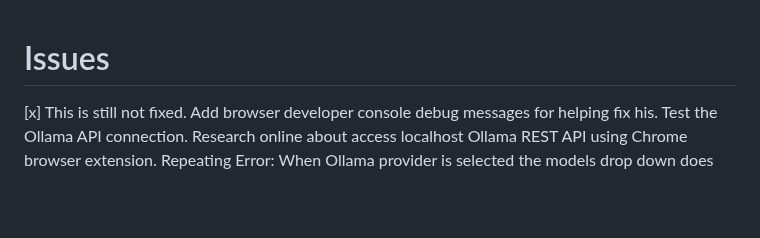
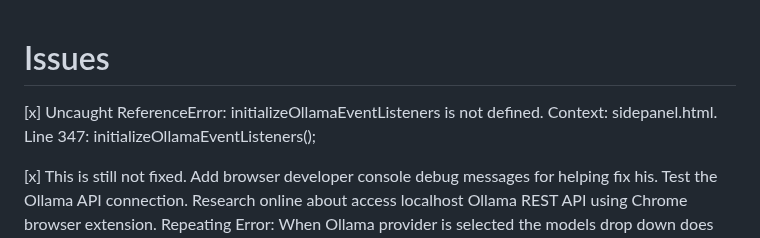
Before and after one commit to trendditcom/trenddit-memo, a Markdown page: specs/issues.md, the part around the change. Rendered like a GitHub page; blank space fills up the shorter version.

Commit message:
Update issues.md with resolved Ollama initialization error
🤖 Generated with [Claude Code](https://claude.ai/code)

Co-Authored-By: Claude <noreply@anthropic.com>

```diff
--- a/specs/issues.md
+++ b/specs/issues.md
@@ -1,4 +1,6 @@
 # Issues
+
+[x] Uncaught ReferenceError: initializeOllamaEventListeners is not defined. Context: sidepanel.html. Line 347: initializeOllamaEventListeners();
 
 [x] This is still not fixed. Add browser developer console debug messages for helping fix his. Test the Ollama API connection. Research online about access localhost Ollama REST API using Chrome browser extension. Repeating Error: When Ollama provider is selected the models drop down does not list installed models. Refresh Models link does not do anything. There is a constant message belore models dropdown "Checking service..."
 
```
